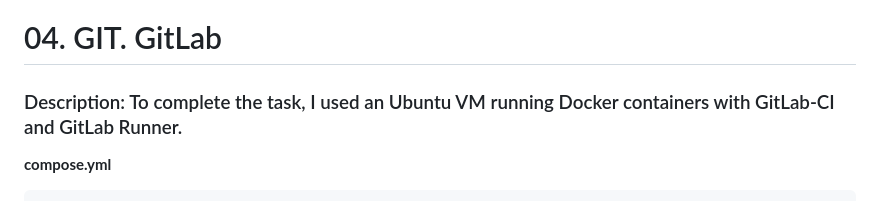
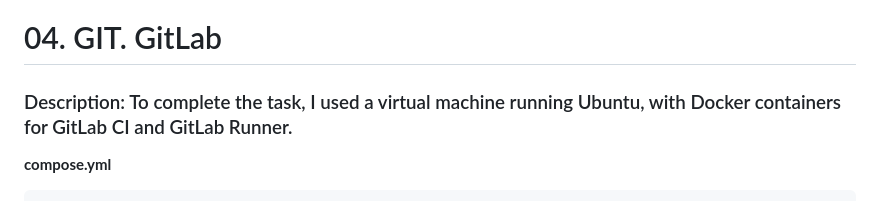
Before and after one commit to maksimsolapai-gif/GitHub_actions, a Markdown page: README.md, the part around the change. Rendered like a GitHub page.

```diff
--- a/README.md
+++ b/README.md
@@ -1,5 +1,5 @@
 # 04. GIT. GitLab
-### Description: To complete the task, I used an Ubuntu VM running Docker containers with GitLab-CI and GitLab Runner.
+### Description: To complete the task, I used a virtual machine running Ubuntu, with Docker containers for GitLab CI and GitLab Runner.
 **compose.yml**
 
 
```
